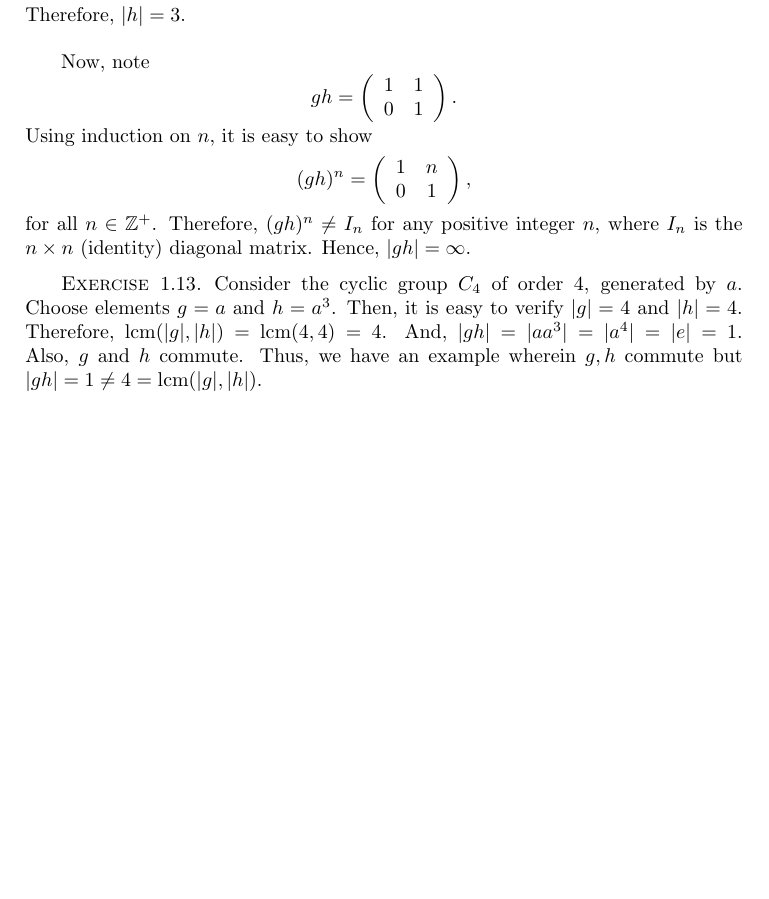
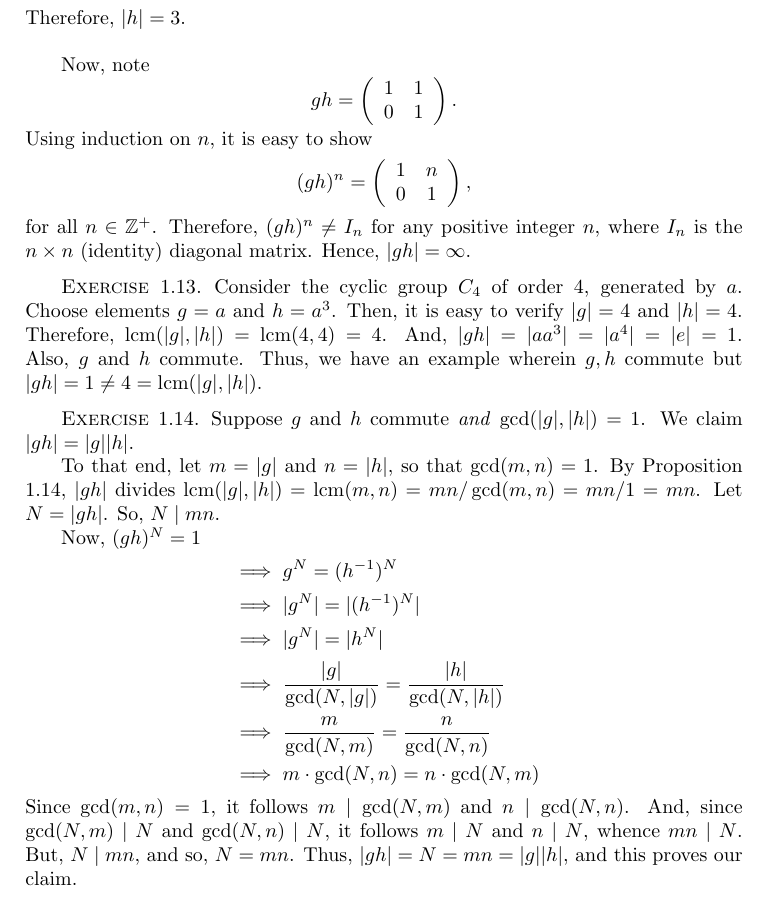
Before and after one commit to vishallama/algebra-chapter0, a LaTeX thesis (main.tex, which reads chapters/groups-first-encounter.tex): part of page 27 of 27, cut so that both start at the same text, the shorter picture padded with empty space. Compiled offline with pdfLaTeX.

Commit message:
Do Ch II: Ex 1.14

```diff
--- a/chapters/groups-first-encounter.tex
+++ b/chapters/groups-first-encounter.tex
@@ -311,3 +311,26 @@ Therefore, $\lcm(|g|, |h|) = \lcm(4, 4) = 4$. And, $|gh| = |aa^3| = |a^4| =
 |e| = 1$. Also, $g$ and $h$ commute. Thus, we have an example wherein $g, h$
 commute but $|gh| = 1 \ne 4 = \lcm(|g|, |h|)$.
 \end{xca}
+
+\begin{xca}
+Suppose $g$ and $h$ commute \emph{and} $\gcd(|g|, |h|) = 1$. We claim $|gh| =
+|g||h|$.
+
+To that end, let $m = |g|$ and $n = |h|$, so that $\gcd(m, n) = 1$. By
+Proposition 1.14, $|gh|$ divides $\lcm(|g|, |h|) = \lcm(m, n) = mn/\gcd(m, n) =
+mn/1 = mn$. Let $N = |gh|$. So, $N \mid mn$.
+
+Now, $(gh)^N = 1$
+\begin{align*}
+    &\implies g^N = (h^{-1})^N \\
+    &\implies |g^N| = |(h^{-1})^N| \\
+    &\implies |g^N| = |h^N| \\
+    &\implies \frac{|g|}{\gcd(N, |g|)} = \frac{|h|}{\gcd(N, |h|)} \\
+    &\implies \frac{m}{\gcd(N, m)} = \frac{n}{\gcd(N, n)} \\
+    &\implies m \cdot \gcd(N, n) = n \cdot \gcd(N, m)
+\end{align*}
+Since $\gcd(m, n) = 1$, it follows $m \mid \gcd(N, m)$ and $n \mid \gcd(N, n)$.
+And, since $\gcd(N, m) \mid N$ and $ \gcd(N, n) \mid N$, it follows $m \mid N$
+and $n \mid N$, whence $mn \mid N$. But, $N \mid mn$, and so, $N = mn$. Thus,
+$|gh| = N = mn = |g||h|$, and this proves our claim.
+\end{xca}
```
Also changed, not shown: main.pdf.
